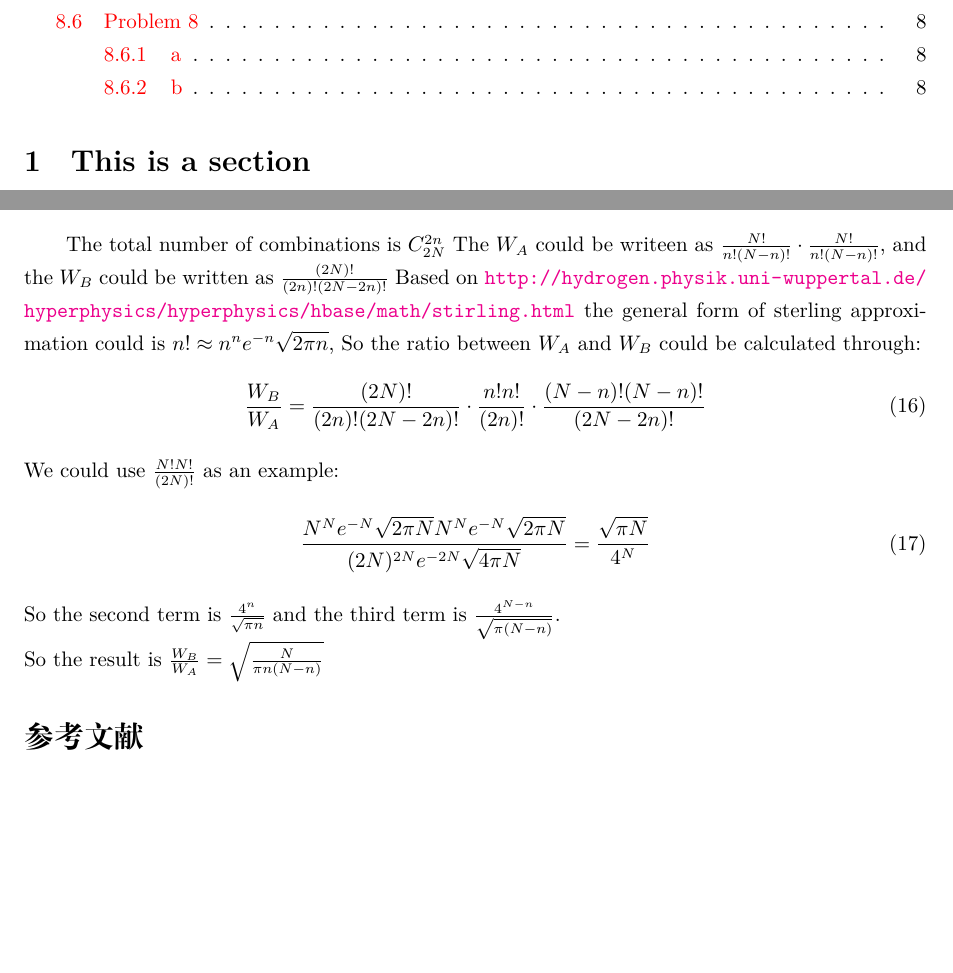
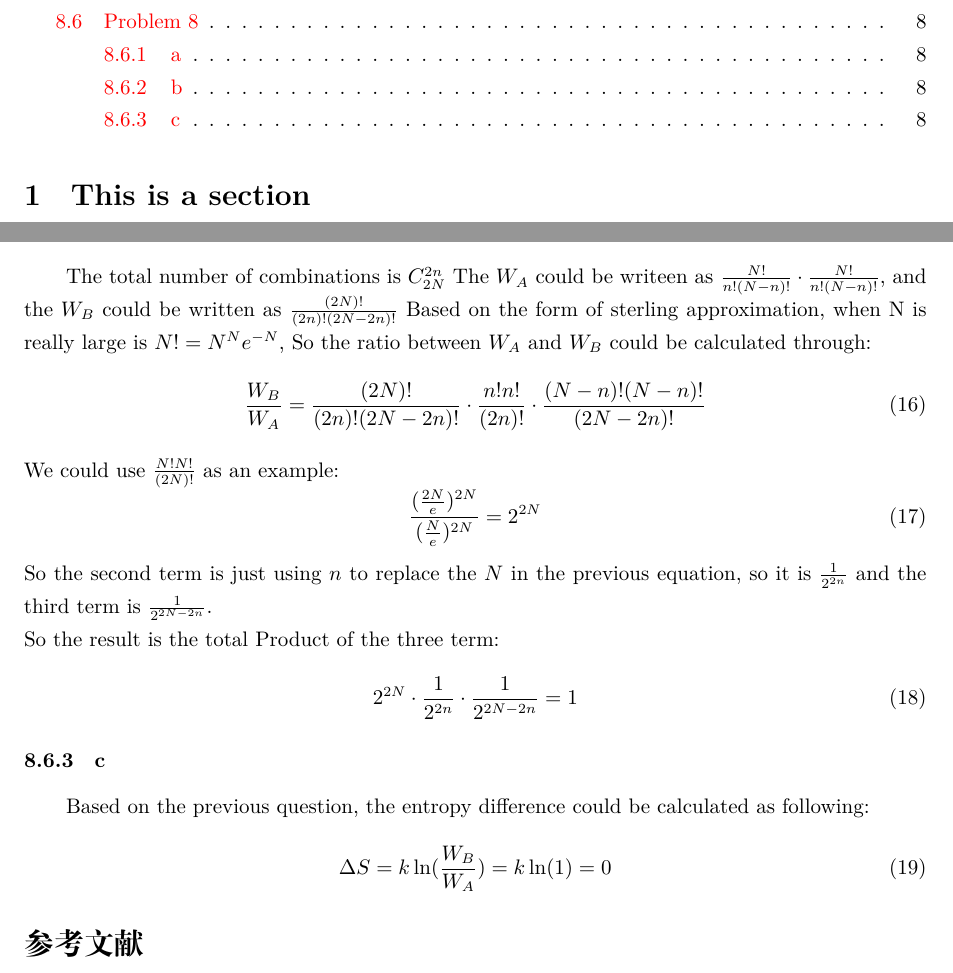
Before and after one commit to caosen469/latex, a LaTeX paper (Ali-loner.github.io-master/The LaTeX testfile for vscode/The testfile for vscode.tex): two parts of pages 2 and 8 of 8, joined at a grey line, cut so that both start at the same text, the shorter picture padded with empty space. Compiled offline with XeLaTeX.

Commit message:
change the p8

```diff
--- a/Ali-loner.github.io-master/The LaTeX testfile for vscode/The testfile for vscode.tex
+++ b/Ali-loner.github.io-master/The LaTeX testfile for vscode/The testfile for vscode.tex
@@ -259,17 +259,26 @@ When I try to print the number, there is a overflow error in python.
 For one lattice, the combination is $C_{N}^{n}$. Because the system has two lattices, so the total number of combinations is $C_{N}^{n} \cdot C_{N}^{n} = (C_{N}^{n})^2$
 \subsubsection{b}
 The total number of combinations is $C_{2N}^{2n}$
-The $W_{A}$ could be writeen as $\frac{N!}{n!(N-n)!}\cdot\frac{N!}{n!(N-n)!}$, and the $W_{B}$ could be written as $\frac{(2N)!}{(2n)!(2N-2n)!}$ Based on \url{http://hydrogen.physik.uni-wuppertal.de/hyperphysics/hyperphysics/hbase/math/stirling.html} the general form of sterling approximation could is $n! \approx n^{n}e^{-n}\sqrt{2 \pi n}$, So the ratio between $W_{A}$ and $W_{B}$ could be calculated through:
+The $W_{A}$ could be writeen as $\frac{N!}{n!(N-n)!}\cdot\frac{N!}{n!(N-n)!}$, and the $W_{B}$ could be written as $\frac{(2N)!}{(2n)!(2N-2n)!}$ Based on the form of sterling approximation, when N is really large is $N! = N^{N}e^{-N}$, So the ratio between $W_{A}$ and $W_{B}$ could be calculated through:
 \begin{equation}
 	\frac{W_{B}}{W_{A}}=\frac{(2N)!}{(2n)!(2N-2n)!}\cdot \frac{n! n!}{(2n)!}\cdot \frac{(N-n)!(N-n)!}{(2N-2n)!}
 \end{equation}
 We could use $\frac{N!N!}{(2N)!}$ as an example:
 \begin{equation}
-	\frac{N^{N}e^{-N}\sqrt{2 \pi N} N^{N} e^{-N}\sqrt{2 \pi N}}{(2N)^{2N}e^{-2N}\sqrt{4 \pi N}}=\frac{\sqrt{\pi N}}{4^{N}}
+	\frac{(\frac{2N}{e})^{2N}}{(\frac{N}{e})^{2N}}=2^{2N}
 \end{equation}
-So the second term is $\frac{4^{n}}{\sqrt{\pi n}}$ and the third term is $\frac{4^{N-n}}{\sqrt{\pi (N-n)}}$.
+So the second term is just using $n$ to replace the $N$ in the previous equation, so it is $\frac{1}{2^{2n}}$ and the third term is $\frac{1}{2^{2N-2n}}$.
 \newline
-So the result is $\frac{W_{B}}{W_{A}}=\sqrt{\frac{N}{\pi n(N-n)}}$
+So the result is the total Product of the three term:
+\begin{equation}
+	2^{2N} \cdot \frac{1}{2^{2n}} \cdot \frac{1}{2^{2N-2n}}=1
+\end{equation}
+\subsubsection{c}
+Based on the previous question, the entropy difference could be calculated as following:
+\begin{equation}
+	\Delta S=k \ln (\frac{W_{B}}{W_{A}})=k \ln(1) =0
+\end{equation}}
+
 
 \bibliography{books}
 \end{document}
```
Also changed, not shown: Ali-loner.github.io-master/The LaTeX testfile for vscode/The testfile for vscode.pdf, 5 other files.
